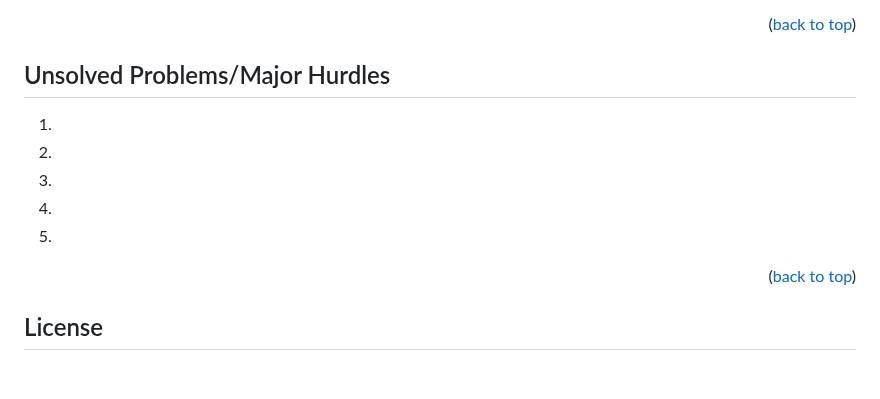
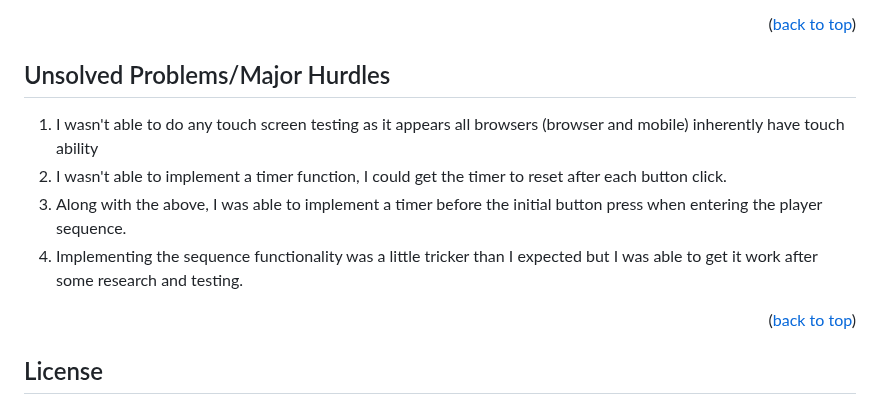
Before and after one commit to LeviathanIsI/SEI-Project1-Bradford-Joshua, a Markdown page: README.md, the part around the change. Drawn GitHub-style; blank space fills up the shorter version.

```diff
--- a/README.md
+++ b/README.md
@@ -139,11 +139,10 @@ This is an example of how to list things you need to use the software and how to
 
 ## Unsolved Problems/Major Hurdles
 
-1.
-2.
-3.
-4.
-5.
+1. I wasn't able to do any touch screen testing as it appears all browsers (browser and mobile) inherently have touch ability
+2. I wasn't able to implement a timer function, I could get the timer to reset after each button click.
+3. Along with the above, I was able to implement a timer before the initial button press when entering the player sequence.
+4. Implementing the sequence functionality was a little tricker than I expected but I was able to get it work after some research and testing.
 
 <p align="right">(<a href="#top">back to top</a>)</p>
 
```
